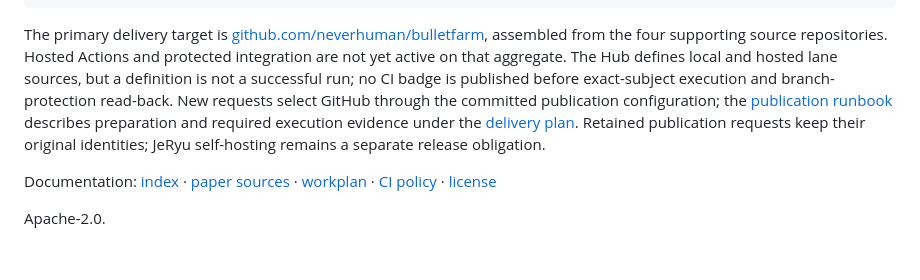
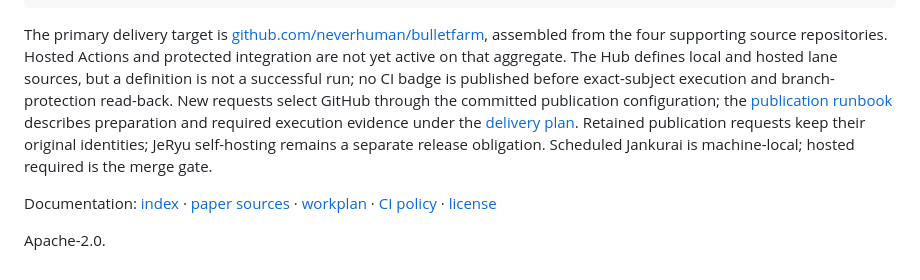
Before and after one commit to neverhuman/bullet-farm, a Markdown page: README.md, the part around the change. Rendered like a GitHub page.

Commit message:
Say scheduled Jankurai is machine-local; hosted required is the merge gate.
Co-authored-by: Cursor <cursoragent@cursor.com>

````diff
--- a/README.md
+++ b/README.md
@@ -241,7 +241,7 @@ just readme-render         # pinned VHS image, network disabled
 just readme-check          # claims, media, hashes, limits, double render
 ```
 
-The primary delivery target is [github.com/neverhuman/bulletfarm](https://github.com/neverhuman/bulletfarm), assembled from the four supporting source repositories. Hosted Actions and protected integration are not yet active on that aggregate. The Hub defines local and hosted lane sources, but a definition is not a successful run; no CI badge is published before exact-subject execution and branch-protection read-back. New requests select GitHub through the committed publication configuration; the [publication runbook](docs/runbooks/publication.md) describes preparation and required execution evidence under the [delivery plan](docs/assurance/full-product-dogfood-plan.md). Retained publication requests keep their original identities; JeRyu self-hosting remains a separate release obligation.
+The primary delivery target is [github.com/neverhuman/bulletfarm](https://github.com/neverhuman/bulletfarm), assembled from the four supporting source repositories. Hosted Actions and protected integration are not yet active on that aggregate. The Hub defines local and hosted lane sources, but a definition is not a successful run; no CI badge is published before exact-subject execution and branch-protection read-back. New requests select GitHub through the committed publication configuration; the [publication runbook](docs/runbooks/publication.md) describes preparation and required execution evidence under the [delivery plan](docs/assurance/full-product-dogfood-plan.md). Retained publication requests keep their original identities; JeRyu self-hosting remains a separate release obligation. Scheduled Jankurai is machine-local; hosted required is the merge gate.
 
 Documentation: [index](docs/README.md) · [paper sources](docs/paper/README.md) · [workplan](docs/workplan.md) · [CI policy](docs/testing.md) · [license](LICENSE)
 
````
